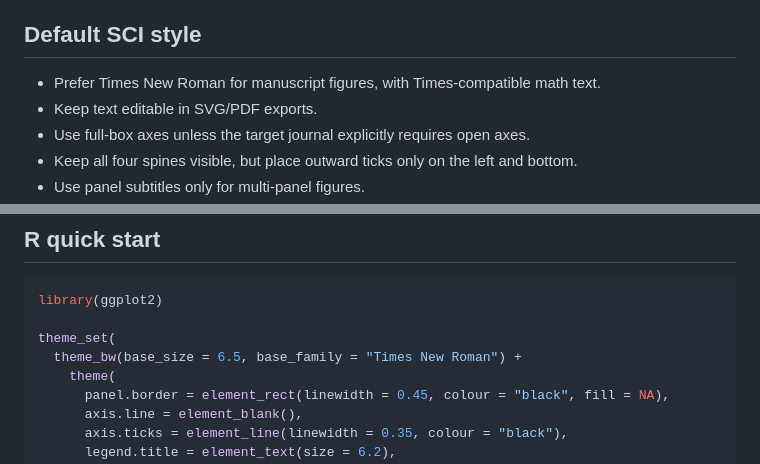
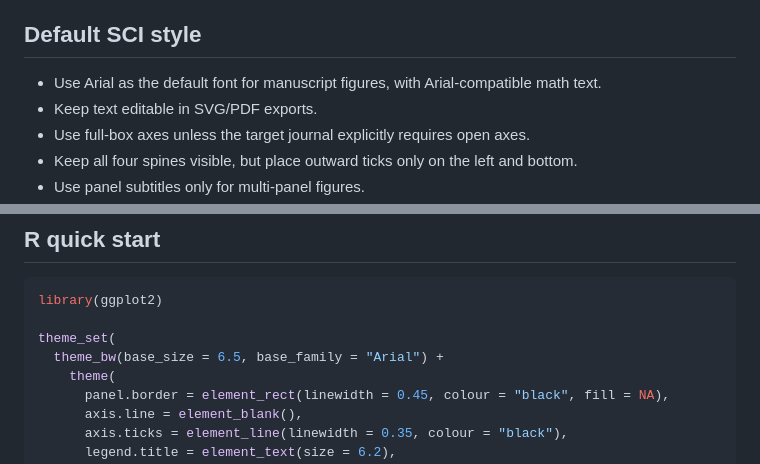
Before and after one commit to xiao-yuling/sci-figure, a Markdown page: skill.md, 2 parts joined by grey strips. Drawn GitHub-style.

```diff
--- a/skill.md
+++ b/skill.md
@@ -22,7 +26,7 @@ and visual QA. Do not render a fallback preview with the other language.
 
 ## Default SCI style
 
-- Prefer Times New Roman for manuscript figures, with Times-compatible math text.
+- Use Arial as the default font for manuscript figures, with Arial-compatible math text.
 - Keep text editable in SVG/PDF exports.
 - Use full-box axes unless the target journal explicitly requires open axes.
 - Keep all four spines visible, but place outward ticks only on the left and bottom.
@@ -73,7 +77,7 @@ words and plain numbers outside math mode.
 library(ggplot2)
 
 theme_set(
-  theme_bw(base_size = 6.5, base_family = "Times New Roman") +
+  theme_bw(base_size = 6.5, base_family = "Arial") +
     theme(
       panel.border = element_rect(linewidth = 0.45, colour = "black", fill = NA),
       axis.line = element_blank(),
```
Also changed, not shown: other parts of skill.md (+21 -5 lines).
